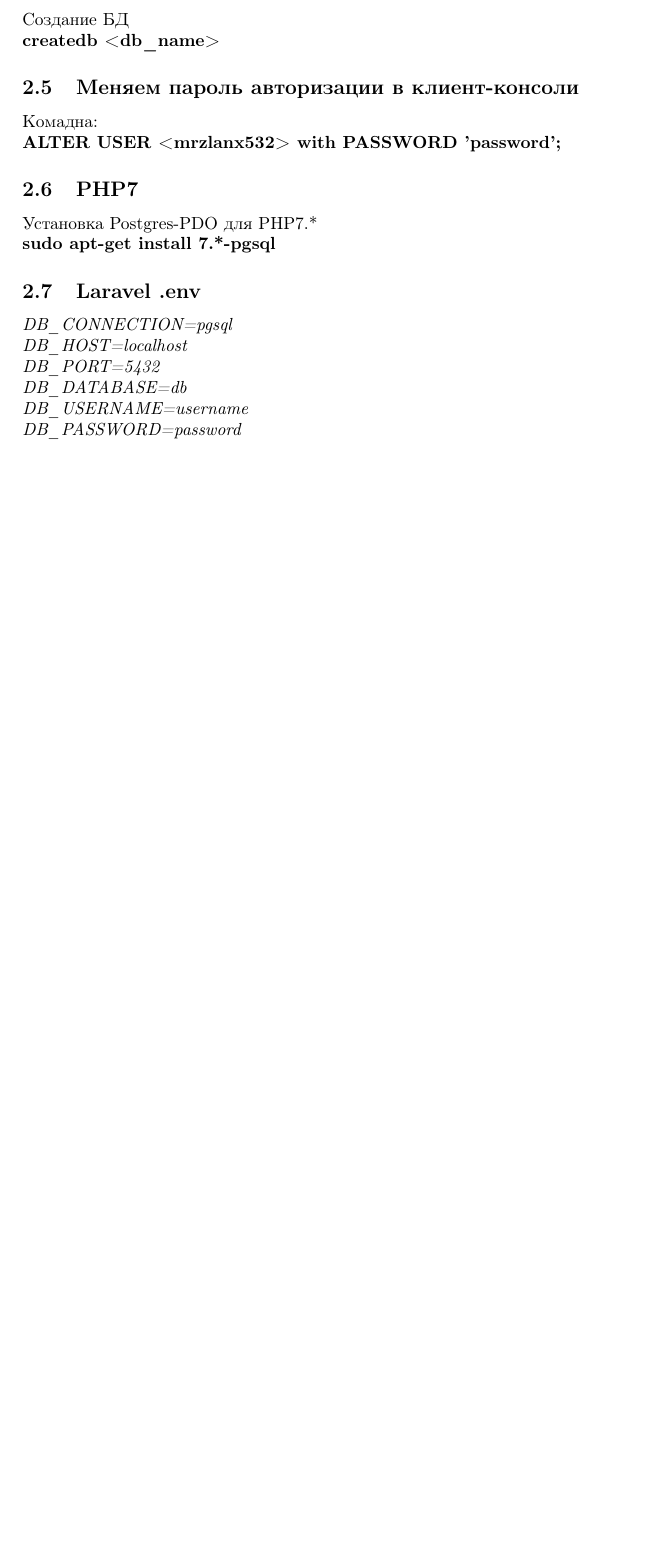
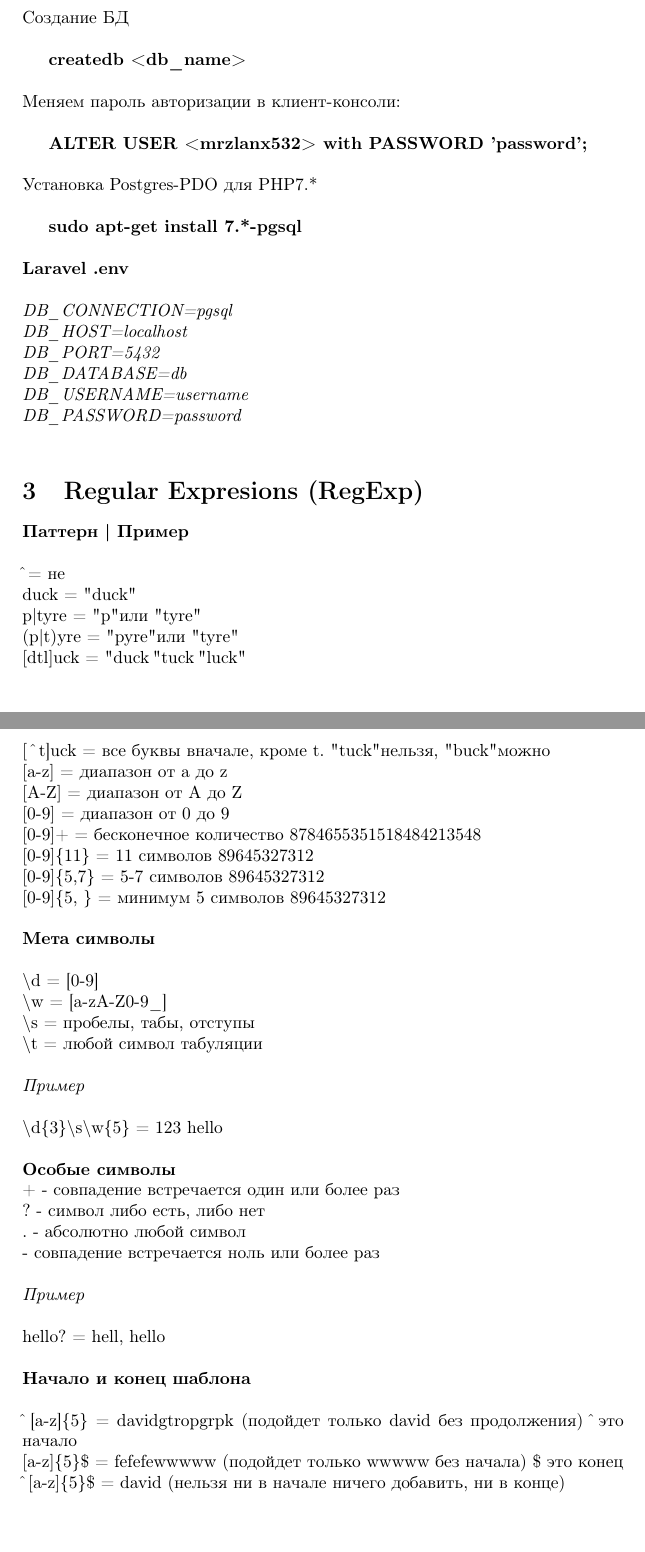
Before and after one commit to mrzlanx532/experience-in-pdf, a LaTeX document (document.tex): part of page 7 of 7 before the commit and two parts of pages 7 and 8 of 8 after it, the two joined at a grey line, cut so that both start at the same text, the shorter picture padded with empty space. Compiled offline with pdfLaTeX.

Commit message:
Added RegExp guide

```diff
--- a/document.tex
+++ b/document.tex
@@ -178,26 +173,54 @@ doc/*.txt - игнорировать "doc/notes.txt", но не "doc/server/arch
+Создание БД\\
 
-\subsection{БД}
+\textbf{createdb <db\_name>}\\\\
+Меняем пароль авторизации в клиент-консоли: \\
 
-Создание БД\\
-\textbf{createdb <db\_name>}
+\textbf{ALTER USER <mrzlanx532> with PASSWORD 'password';}\\\\
+Установка Postgres-PDO для PHP7.*\\
 
-\subsection{Меняем пароль авторизации в клиент-консоли}
-Комадна: \\
-\textbf{ALTER USER <mrzlanx532> with PASSWORD 'password';}
+\textbf{sudo apt-get install 7.*-pgsql}\\\\
+\textbf{Laravel .env}\\\\
+\textit{
+DB\_CONNECTION=pgsql\\
+DB\_HOST=localhost\\
+DB\_PORT=5432\\
+DB\_DATABASE=db\\
+DB\_USERNAME=username\\
+DB\_PASSWORD=password\\}
 
-\subsection{PHP7}
+\section{Regular Expresions (RegExp)}
 
-Установка Postgres-PDO для PHP7.*\\
-\textbf{sudo apt-get install 7.*-pgsql}
-
-\subsection{Laravel .env}
-
-\textit{DB\_CONNECTION=pgsql\\
-	DB\_HOST=localhost\\
-	DB\_PORT=5432\\
-	DB\_DATABASE=db\\
-	DB\_USERNAME=username\\
-	DB\_PASSWORD=password\\}
-
+\textbf{Паттерн | Пример} \\\\
+$\hat{}$ = не \\
+duck = "duck"\\
+p|tyre = "p" или "tyre"\\
+(p|t)yre = "pyre" или "tyre"\\
+$[$dtl$]$uck = "duck", "tuck", "luck" \\
+$[$ $\hat{}$ t]uck = все буквы вначале, кроме t. "tuck" нельзя, "buck" можно \\
+$[$a-z$]$ = диапазон от a до z \\
+$[$A-Z$]$ = диапазон от A до Z \\
+$[$0-9$]$ = диапазон от 0 до 9 \\
+$[$0-9$]$+ = бесконечное количество 8784655351518484213548 \\
+$[$0-9$]$\{11\} = 11 символов 89645327312 \\
+$[$0-9$]$\{5,7\} = 5-7 символов 89645327312 \\
+$[$0-9$]$\{5, \} = минимум 5 символов 89645327312 \\\\
+\textbf{Мета символы}\\\\
+$\backslash$d = [0-9] \\
+$\backslash$w = [a-zA-Z0-9\_] \\
+$\backslash$s = пробелы, табы, отступы \\
+$\backslash$t = любой символ табуляции \\\\
+\textit{Пример}\\\\
+$\backslash$d\{3\}$\backslash$s$\backslash$w\{5\} = 123 hello \\\\
+\textbf{Особые символы} \\
++ - совпадение встречается один или более раз \\
+? - символ либо есть, либо нет \\
+. - абсолютно любой символ \\
+* - совпадение встречается ноль или более раз \\\\
+\textit{Пример}\\\\
+hello? = hell, hello \\\\
+\textbf{Начало и конец шаблона} \\\\
+$\hat{}$ [a-z]\{5\} = davidgtropgrpk (подойдет только david без продолжения) $\hat{}$ это начало \\
+$[$a-z$]$\{5\}\$ = fefefewwwww (подойдет только wwwww без начала) \$ это конец \\
+$\hat{}$ $[$a-z$]$\{5\}\$ = david (нельзя ни в начале ничего добавить, ни в конце) \\
 
 \end{document}
```
Also changed, not shown: document.pdf, document.tex (17 more changed lines), 5 other files.
